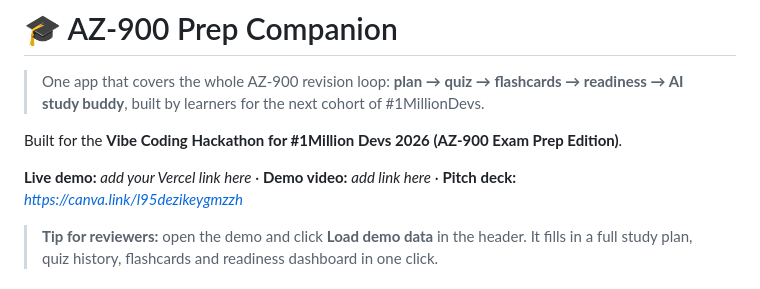
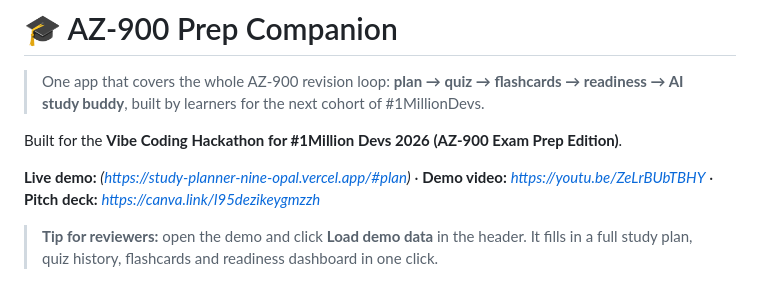
Before and after one commit to susan-awori/Study-Planner, a Markdown page: README.md, the part around the change. GitHub-like rendering.

Commit message:
Update live demo and demo video links in README
Updated demo links and added a tip for reviewers.

```diff
--- a/README.md
+++ b/README.md
@@ -4,7 +4,7 @@
 
 Built for the **Vibe Coding Hackathon for #1Million Devs 2026 (AZ-900 Exam Prep Edition)**.
 
-**Live demo:** _add your Vercel link here_  ·  **Demo video:** _add link here_  ·  **Pitch deck:** _https://canva.link/l95dezikeygmzzh_
+**Live demo:** _(https://study-planner-nine-opal.vercel.app/#plan)_  ·  **Demo video:** _https://youtu.be/ZeLrBUbTBHY_  ·  **Pitch deck:** _https://canva.link/l95dezikeygmzzh_
 
 > **Tip for reviewers:** open the demo and click **Load demo data** in the header. It fills in a full study plan, quiz history, flashcards and readiness dashboard in one click.
 
```
